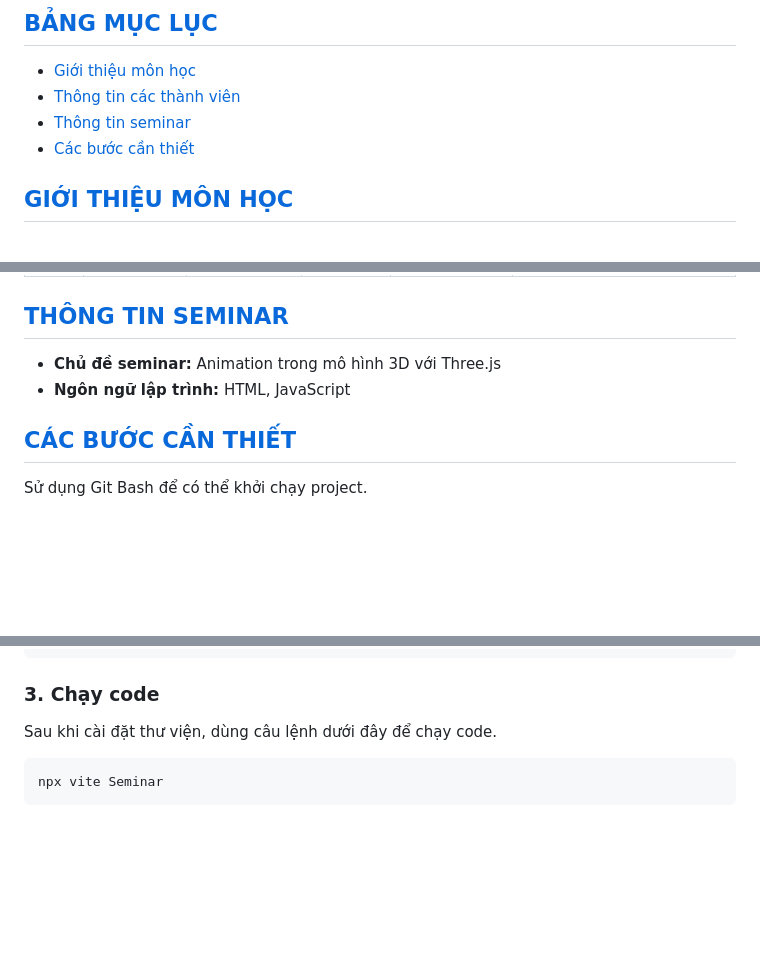
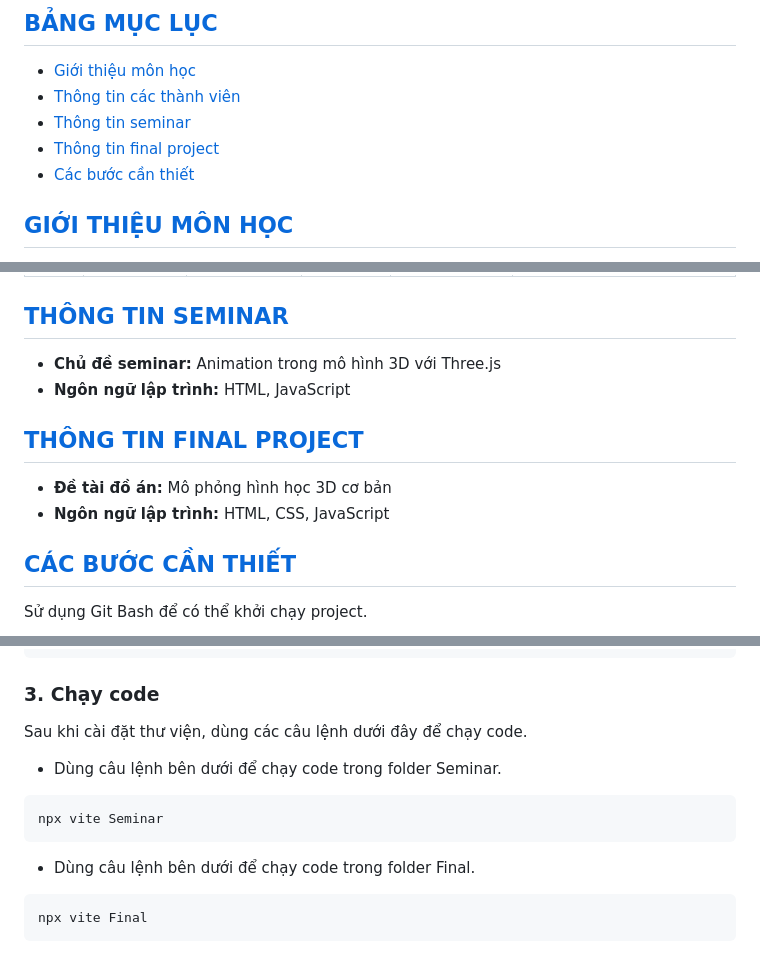
Before and after one commit to pahopu/CS105_ComputerGraphics, a Markdown page: README.md, 3 parts joined by grey strips. GitHub-like rendering; blank space fills up the shorter version.

Commit message:
Change detail of README.md

````diff
--- a/README.md
+++ b/README.md
@@ -19,6 +19,7 @@
 * [Giới thiệu môn học](#giới-thiệu-môn-học)
 * [Thông tin các thành viên](#thông-tin-về-các-thành-viên-nhóm)
 * [Thông tin seminar](#thông-tin-seminar)
+* [Thông tin final project](#thông-tin-final-project)
 * [Các bước cần thiết](#các-bước-cần-thiết)
 
 ## [GIỚI THIỆU MÔN HỌC](#top)
@@ -40,6 +41,10 @@
 * **Chủ đề seminar:** Animation trong mô hình 3D với Three.js
 * **Ngôn ngữ lập trình:** HTML, JavaScript
 
+## [THÔNG TIN FINAL PROJECT](#top)
+* **Đề tài đồ án:** Mô phỏng hình học 3D cơ bản
+* **Ngôn ngữ lập trình:** HTML, CSS, JavaScript
+
 ## [CÁC BƯỚC CẦN THIẾT](#top)
 Sử dụng Git Bash để có thể khởi chạy project.
 
@@ -59,8 +64,13 @@ npm install
 ```
 
 ### 3. Chạy code
-Sau khi cài đặt thư viện, dùng câu lệnh dưới đây để chạy code.
-
+Sau khi cài đặt thư viện, dùng các câu lệnh dưới đây để chạy code.
+* Dùng câu lệnh bên dưới để chạy code trong folder Seminar.
 ```bash
 npx vite Seminar
 ```
+
+* Dùng câu lệnh bên dưới để chạy code trong folder Final.
+```bash
+npx vite Final
+```
````
